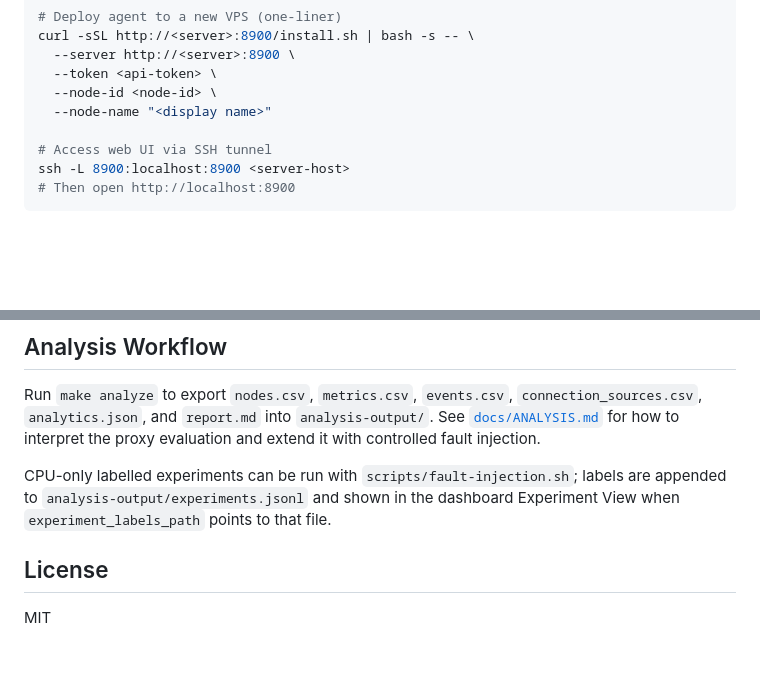
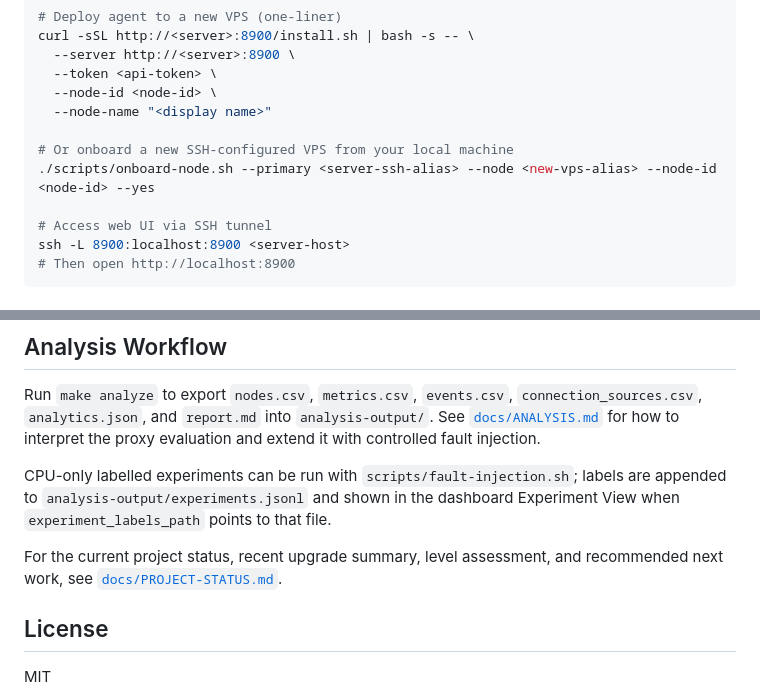
Before and after one commit to starsdaisuki/starnexus, a Markdown page: README.md, 2 parts joined by grey strips. Drawn GitHub-style; blank space fills up the shorter version.

Commit message:
docs: document project status and roadmap

```diff
--- a/README.md
+++ b/README.md
@@ -129,6 +132,9 @@ curl -sSL http://<server>:8900/install.sh | bash -s -- \
   --token <api-token> \
   --node-id <node-id> \
   --node-name "<display name>"
+
+# Or onboard a new SSH-configured VPS from your local machine
+./scripts/onboard-node.sh --primary <server-ssh-alias> --node <new-vps-alias> --node-id <node-id> --yes
 
 # Access web UI via SSH tunnel
 ssh -L 8900:localhost:8900 <server-host>
@@ -155,6 +161,8 @@ Run `make analyze` to export `nodes.csv`, `metrics.csv`, `events.csv`, `connecti
 
 CPU-only labelled experiments can be run with `scripts/fault-injection.sh`; labels are appended to `analysis-output/experiments.jsonl` and shown in the dashboard Experiment View when `experiment_labels_path` points to that file.
 
+For the current project status, recent upgrade summary, level assessment, and recommended next work, see [`docs/PROJECT-STATUS.md`](docs/PROJECT-STATUS.md).
+
 ## License
 
 MIT
```
Also changed, not shown: other parts of README.md (+5 -2 lines), docs/PROJECT-STATUS.md (added, +347 -0 lines).
